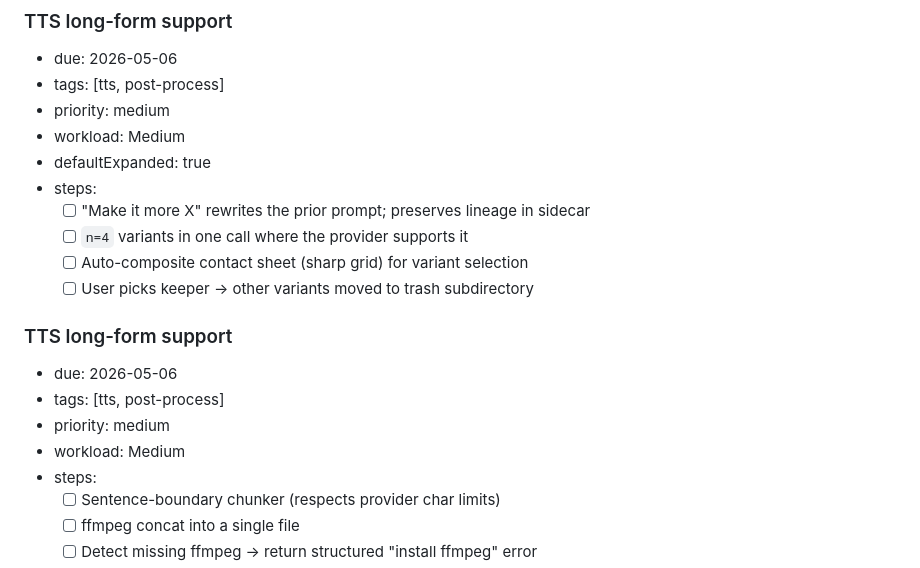
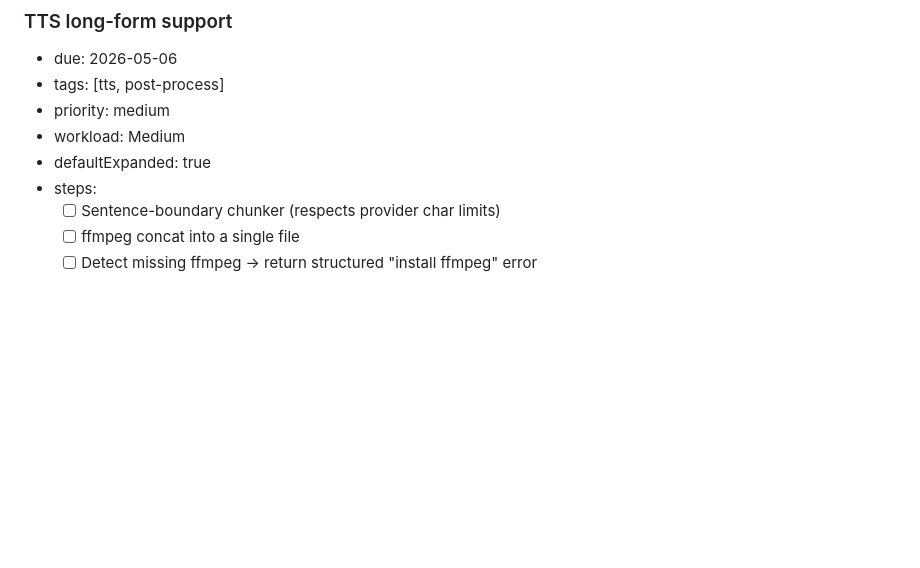
Before and after one commit to sherifButt/claude-image-tts-gen, a Markdown page: progress.md, the part around the change. Drawn GitHub-style; blank space fills up the shorter version.

Commit message:
Fix duplicate TTS card on board
Last commit's edit chain accidentally left a stale Iteration-loop steps
block under a duplicate TTS long-form header. Removed the duplicate.

```diff
--- a/progress.md
+++ b/progress.md
@@ -9,18 +9,6 @@
   - priority: medium
   - workload: Medium
   - defaultExpanded: true
-  - steps:
-      - [ ] "Make it more X" rewrites the prior prompt; preserves lineage in sidecar
-      - [ ] `n=4` variants in one call where the provider supports it
-      - [ ] Auto-composite contact sheet (sharp grid) for variant selection
-      - [ ] User picks keeper → other variants moved to trash subdirectory
-
-### TTS long-form support
-
-  - due: 2026-05-06
-  - tags: [tts, post-process]
-  - priority: medium
-  - workload: Medium
   - steps:
       - [ ] Sentence-boundary chunker (respects provider char limits)
       - [ ] ffmpeg concat into a single file
```
